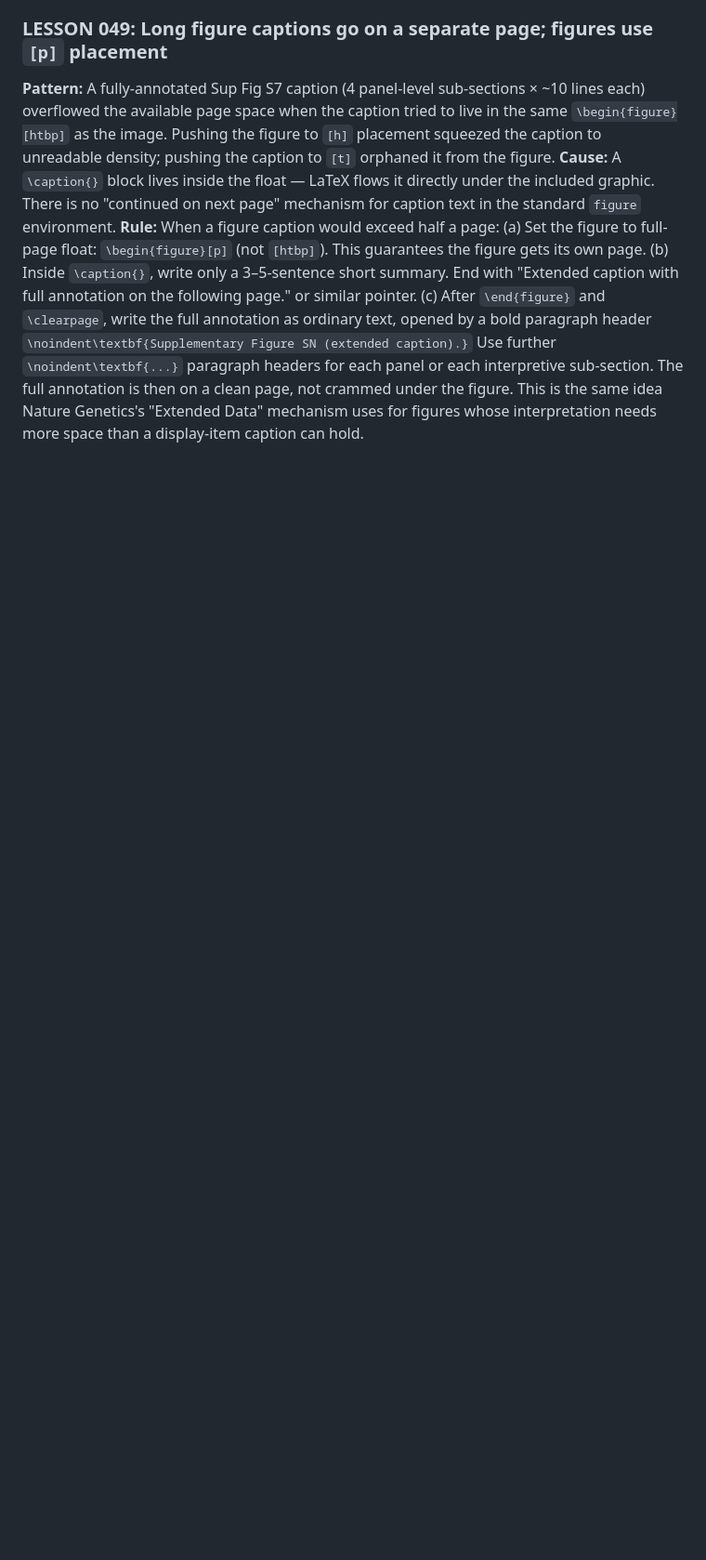
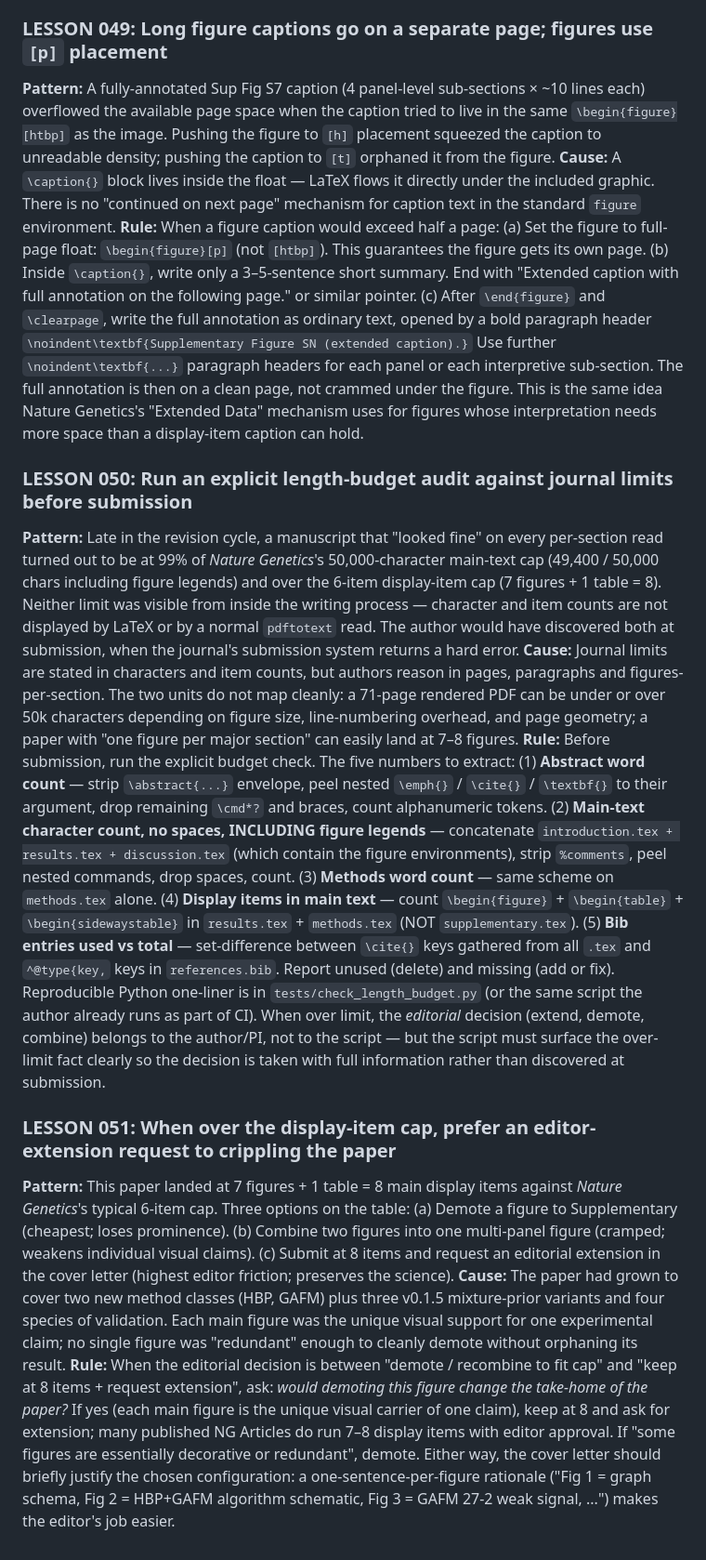
Before and after one commit to jfmao/GraphGWAS, a Markdown page: tasks/lessons.md, the part around the change. Shown at 93% size. Drawn GitHub-style; blank space fills up the shorter version.

Commit message:
tasks/lessons.md: lessons 050–051 from the pre-submission length-budget audit
Two lessons from the final pre-submission audit pass against
Nature Genetics Article limits.

050  Run an explicit length-budget audit against journal limits
     before submission. The five numbers to extract: abstract
     word count, main-text characters (no spaces, INCLUDING
     figure legends), methods word count, main-text display
     items, bib entries used vs total. The author would otherwise
     discover an over-limit at the journal submission system,
     not in the writing process.

051  When over the display-item cap, prefer an editor-extension
     request to crippling the paper. The decision tree:
     would demoting this figure change the take-home? If yes
     (each main figure is the unique visual carrier of one
     claim), keep at the higher count and ask for extension.
     If no (some figures redundant), demote. Either way the
     cover letter should briefly justify each main figure.

This paper landed at:
     Abstract  144 / 150 words           ✓ (96%)
     Main text 49,400 / 50,000 chars     ⚠ (99%)
     Display   8 / 6 items (7 fig + 1 table)  → request extension
     Bib       61 / 61 used / 0 unused / 0 missing

Co-Authored-By: Claude Opus 4.7 (1M context) <noreply@anthropic.com>

```diff
--- a/tasks/lessons.md
+++ b/tasks/lessons.md
@@ -743,3 +743,70 @@ flows it directly under the included graphic. There is no
 This is the same idea Nature Genetics's "Extended Data" mechanism
 uses for figures whose interpretation needs more space than a
 display-item caption can hold.
+
+### LESSON 050: Run an explicit length-budget audit against journal limits before submission
+**Pattern:** Late in the revision cycle, a manuscript that "looked
+fine" on every per-section read turned out to be at 99% of *Nature
+Genetics*'s 50,000-character main-text cap (49,400 / 50,000 chars
+including figure legends) and over the 6-item display-item cap
+(7 figures + 1 table = 8). Neither limit was visible from inside
+the writing process — character and item counts are not displayed
+by LaTeX or by a normal `pdftotext` read. The author would have
+discovered both at submission, when the journal's submission system
+returns a hard error.
+**Cause:** Journal limits are stated in characters and item counts,
+but authors reason in pages, paragraphs and figures-per-section.
+The two units do not map cleanly: a 71-page rendered PDF can be
+under or over 50k characters depending on figure size, line-numbering
+overhead, and page geometry; a paper with "one figure per major
+section" can easily land at 7–8 figures.
+**Rule:** Before submission, run the explicit budget check. The
+five numbers to extract:
+(1) **Abstract word count** — strip `\abstract{...}` envelope, peel
+    nested `\emph{}` / `\cite{}` / `\textbf{}` to their argument,
+    drop remaining `\cmd*?` and braces, count alphanumeric tokens.
+(2) **Main-text character count, no spaces, INCLUDING figure
+    legends** — concatenate `introduction.tex + results.tex +
+    discussion.tex` (which contain the figure environments), strip
+    `%comments`, peel nested commands, drop spaces, count.
+(3) **Methods word count** — same scheme on `methods.tex` alone.
+(4) **Display items in main text** — count
+    `\begin{figure}` + `\begin{table}` + `\begin{sidewaystable}` in
+    `results.tex` + `methods.tex` (NOT `supplementary.tex`).
+(5) **Bib entries used vs total** — set-difference between
+    `\cite{}` keys gathered from all `.tex` and `^@type{key,` keys
+    in `references.bib`. Report unused (delete) and missing
+    (add or fix).
+Reproducible Python one-liner is in
+`tests/check_length_budget.py` (or the same script the author
+already runs as part of CI). When over limit, the *editorial*
+decision (extend, demote, combine) belongs to the author/PI, not
+to the script — but the script must surface the over-limit fact
+clearly so the decision is taken with full information rather
+than discovered at submission.
+
+### LESSON 051: When over the display-item cap, prefer an editor-extension request to crippling the paper
+**Pattern:** This paper landed at 7 figures + 1 table = 8 main
+display items against *Nature Genetics*'s typical 6-item cap.
+Three options on the table:
+(a) Demote a figure to Supplementary (cheapest; loses prominence).
+(b) Combine two figures into one multi-panel figure (cramped;
+    weakens individual visual claims).
+(c) Submit at 8 items and request an editorial extension in the
+    cover letter (highest editor friction; preserves the science).
+**Cause:** The paper had grown to cover two new method classes
+(HBP, GAFM) plus three v0.1.5 mixture-prior variants and four
+species of validation. Each main figure was the unique visual
+support for one experimental claim; no single figure was
+"redundant" enough to cleanly demote without orphaning its result.
+**Rule:** When the editorial decision is between "demote /
+recombine to fit cap" and "keep at 8 items + request extension",
+ask: *would demoting this figure change the take-home of the
+paper?* If yes (each main figure is the unique visual carrier of
+one claim), keep at 8 and ask for extension; many published NG
+Articles do run 7–8 display items with editor approval. If
+"some figures are essentially decorative or redundant", demote.
+Either way, the cover letter should briefly justify the chosen
+configuration: a one-sentence-per-figure rationale ("Fig 1 = graph
+schema, Fig 2 = HBP+GAFM algorithm schematic, Fig 3 = GAFM 27-2
+weak signal, ...") makes the editor's job easier.
```
